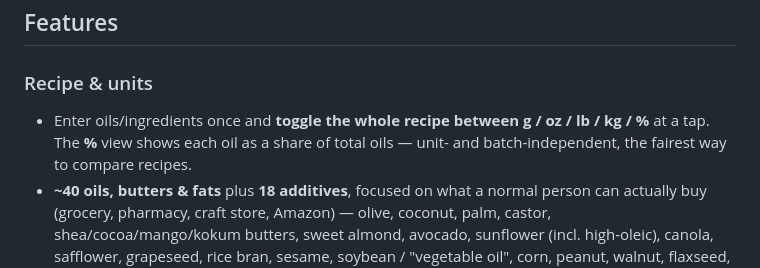
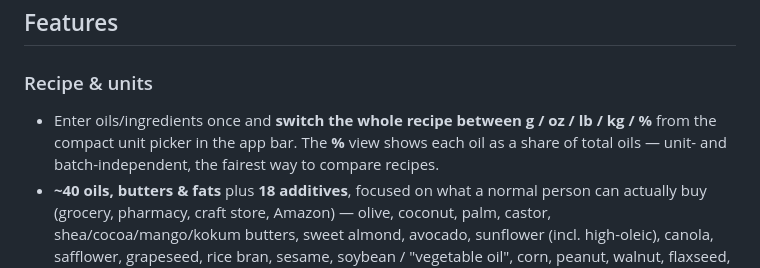
Before and after one commit to PhatBanana/Soap, a Markdown page: README.md, the part around the change. GitHub-like rendering.

```diff
--- a/README.md
+++ b/README.md
@@ -52,9 +52,10 @@ phone in the kitchen or on a desktop.
 ## Features
 
 ### Recipe & units
-- Enter oils/ingredients once and **toggle the whole recipe between g / oz / lb /
-  kg / %** at a tap. The **%** view shows each oil as a share of total oils —
-  unit- and batch-independent, the fairest way to compare recipes.
+- Enter oils/ingredients once and **switch the whole recipe between g / oz / lb /
+  kg / %** from the compact unit picker in the app bar. The **%** view shows each oil
+  as a share of total oils — unit- and batch-independent, the fairest way to compare
+  recipes.
 - **~40 oils, butters & fats** plus **18 additives**, focused on what a normal
   person can actually buy (grocery, pharmacy, craft store, Amazon) — olive,
   coconut, palm, castor, shea/cocoa/mango/kokum butters, sweet almond, avocado,
```
Also changed, not shown: screenshots/01-recipe.png, screenshots/12-dark-recipe.png, screenshots/19-appbar-units.png (added), 4 other files.
